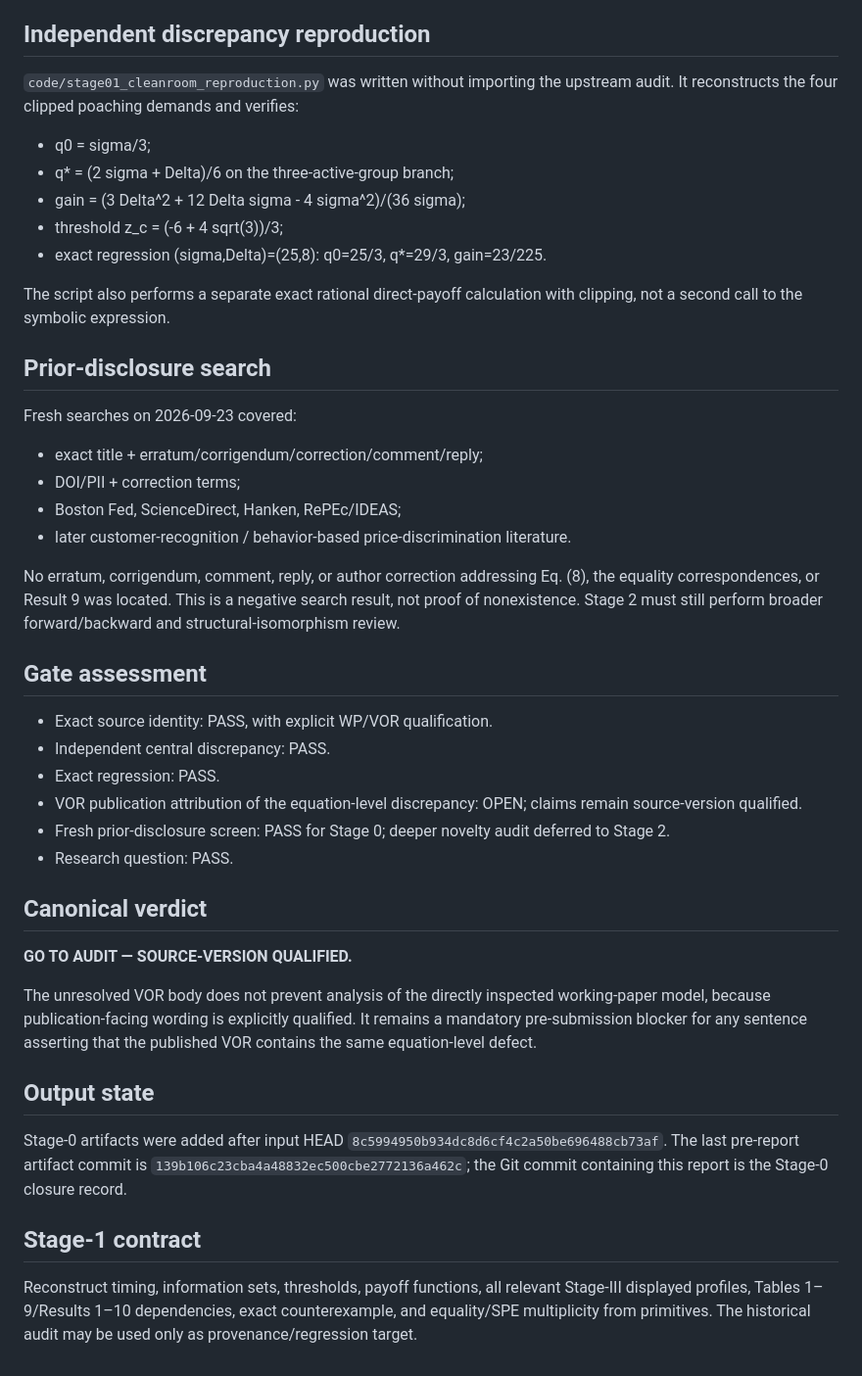
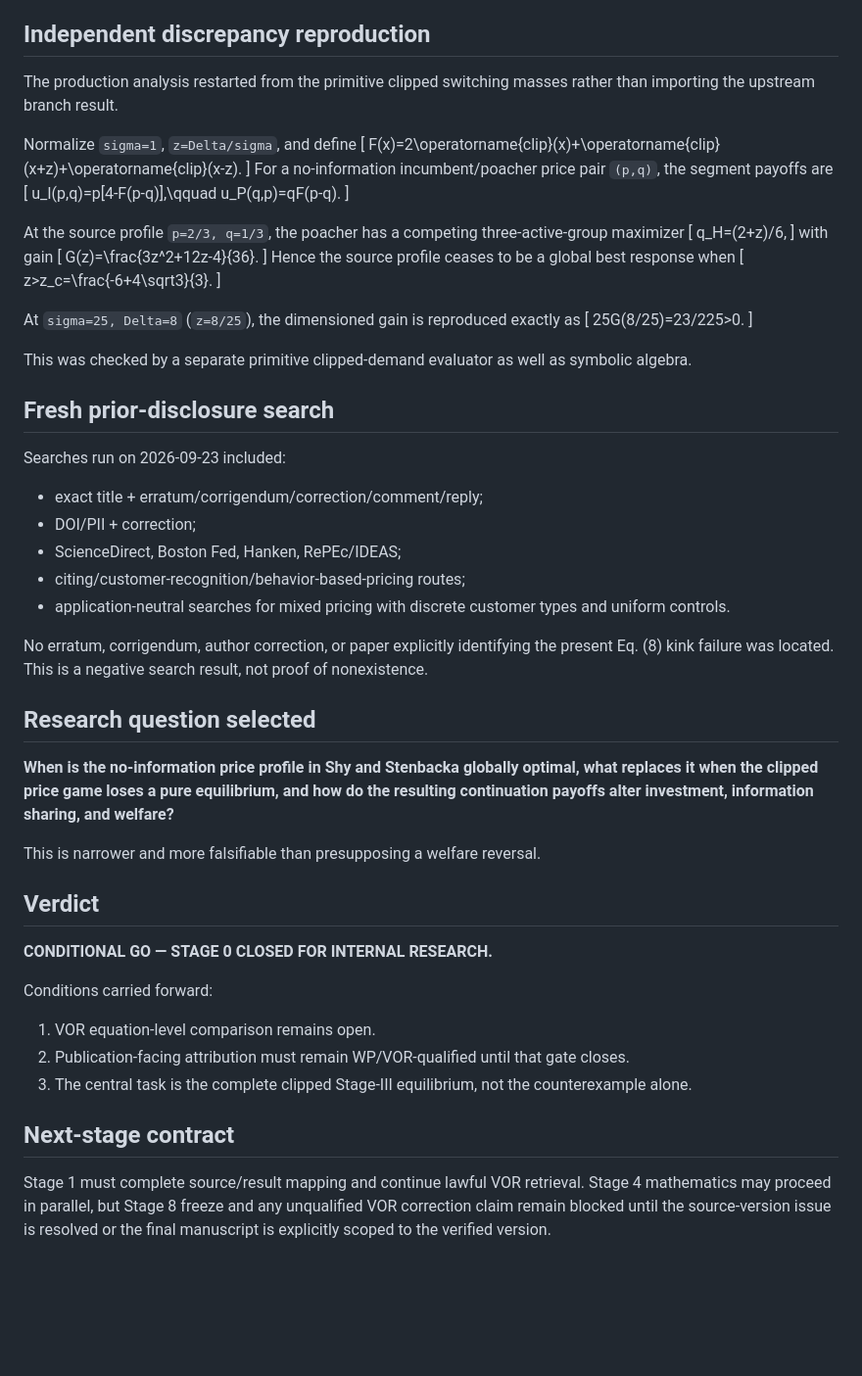
Before and after one commit to ryotamatsuki/shy-stenbacka-2013-customer-recognition-reassessment, a Markdown page: docs/STAGE_00_EVIDENCE_FREEZE.md, the part around one of its changes. Shown at 98% size. Rendered like a GitHub page; blank space fills up the shorter version.

```diff
--- a/docs/STAGE_00_EVIDENCE_FREEZE.md
+++ b/docs/STAGE_00_EVIDENCE_FREEZE.md
@@ -51,38 +37,58 @@ See `sources/SOURCE_MANIFEST.md`.
 
 ## Independent discrepancy reproduction
-`code/stage01_cleanroom_reproduction.py` was written without importing the upstream audit. It reconstructs the four clipped poaching demands and verifies:
-- q0 = sigma/3;
-- q* = (2 sigma + Delta)/6 on the three-active-group branch;
-- gain = (3 Delta^2 + 12 Delta sigma - 4 sigma^2)/(36 sigma);
-- threshold z_c = (-6 + 4 sqrt(3))/3;
-- exact regression (sigma,Delta)=(25,8): q0=25/3, q*=29/3, gain=23/225.
+The production analysis restarted from the primitive clipped switching masses rather than importing the upstream branch result.
 
-The script also performs a separate exact rational direct-payoff calculation with clipping, not a second call to the symbolic expression.
+Normalize `sigma=1`, `z=Delta/sigma`, and define
+[
+F(x)=2\operatorname{clip}(x)+\operatorname{clip}(x+z)+\operatorname{clip}(x-z).
+]
+For a no-information incumbent/poacher price pair `(p,q)`, the segment payoffs are
+[
+u_I(p,q)=p[4-F(p-q)],\qquad u_P(q,p)=qF(p-q).
+]
 
-## Prior-disclosure search
-Fresh searches on 2026-09-23 covered:
+At the source profile `p=2/3, q=1/3`, the poacher has a competing three-active-group maximizer
+[
+q_H=(2+z)/6,
+]
+with gain
+[
+G(z)=\frac{3z^2+12z-4}{36}.
+]
+Hence the source profile ceases to be a global best response when
+[
+z>z_c=\frac{-6+4\sqrt3}{3}.
+]
+
+At `sigma=25, Delta=8` (`z=8/25`), the dimensioned gain is reproduced exactly as
+[
+25G(8/25)=23/225>0.
+]
+
+This was checked by a separate primitive clipped-demand evaluator as well as symbolic algebra.
+
+## Fresh prior-disclosure search
+Searches run on 2026-09-23 included:
 - exact title + erratum/corrigendum/correction/comment/reply;
-- DOI/PII + correction terms;
-- Boston Fed, ScienceDirect, Hanken, RePEc/IDEAS;
-- later customer-recognition / behavior-based price-discrimination literature.
+- DOI/PII + correction;
+- ScienceDirect, Boston Fed, Hanken, RePEc/IDEAS;
+- citing/customer-recognition/behavior-based-pricing routes;
+- application-neutral searches for mixed pricing with discrete customer types and uniform controls.
 
-No erratum, corrigendum, comment, reply, or author correction addressing Eq. (8), the equality correspondences, or Result 9 was located. This is a negative search result, not proof of nonexistence. Stage 2 must still perform broader forward/backward and structural-isomorphism review.
+No erratum, corrigendum, author correction, or paper explicitly identifying the present Eq. (8) kink failure was located. This is a negative search result, not proof of nonexistence.
 
-## Gate assessment
-- Exact source identity: PASS, with explicit WP/VOR qualification.
-- Independent central discrepancy: PASS.
-- Exact regression: PASS.
-- VOR publication attribution of the equation-level discrepancy: OPEN; claims remain source-version qualified.
-- Fresh prior-disclosure screen: PASS for Stage 0; deeper novelty audit deferred to Stage 2.
-- Research question: PASS.
+## Research question selected
+**When is the no-information price profile in Shy and Stenbacka globally optimal, what replaces it when the clipped price game loses a pure equilibrium, and how do the resulting continuation payoffs alter investment, information sharing, and welfare?**
 
-## Canonical verdict
-**GO TO AUDIT — SOURCE-VERSION QUALIFIED.**
+This is narrower and more falsifiable than presupposing a welfare reversal.
 
-The unresolved VOR body does not prevent analysis of the directly inspected working-paper model, because publication-facing wording is explicitly qualified. It remains a mandatory pre-submission blocker for any sentence asserting that the published VOR contains the same equation-level defect.
+## Verdict
+**CONDITIONAL GO — STAGE 0 CLOSED FOR INTERNAL RESEARCH.**
 
-## Output state
-Stage-0 artifacts were added after input HEAD `8c5994950b934dc8d6cf4c2a50be696488cb73af`. The last pre-report artifact commit is `139b106c23cba4a48832ec500cbe2772136a462c`; the Git commit containing this report is the Stage-0 closure record.
+Conditions carried forward:
+1. VOR equation-level comparison remains open.
+2. Publication-facing attribution must remain WP/VOR-qualified until that gate closes.
+3. The central task is the complete clipped Stage-III equilibrium, not the counterexample alone.
 
-## Stage-1 contract
-Reconstruct timing, information sets, thresholds, payoff functions, all relevant Stage-III displayed profiles, Tables 1–9/Results 1–10 dependencies, exact counterexample, and equality/SPE multiplicity from primitives. The historical audit may be used only as provenance/regression target.
+## Next-stage contract
+Stage 1 must complete source/result mapping and continue lawful VOR retrieval. Stage 4 mathematics may proceed in parallel, but Stage 8 freeze and any unqualified VOR correction claim remain blocked until the source-version issue is resolved or the final manuscript is explicitly scoped to the verified version.
```
Also changed, not shown: other parts of docs/STAGE_00_EVIDENCE_FREEZE.md (+26 -40 lines).
